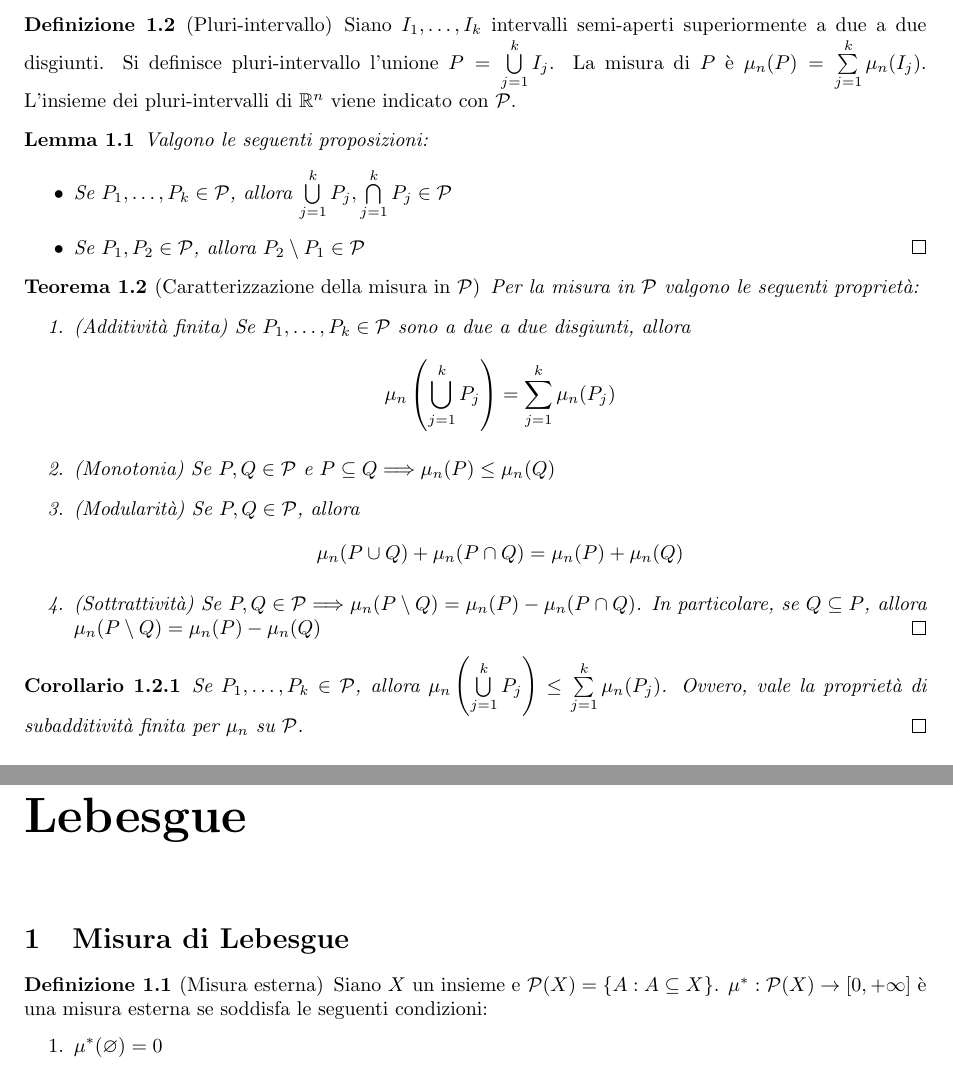
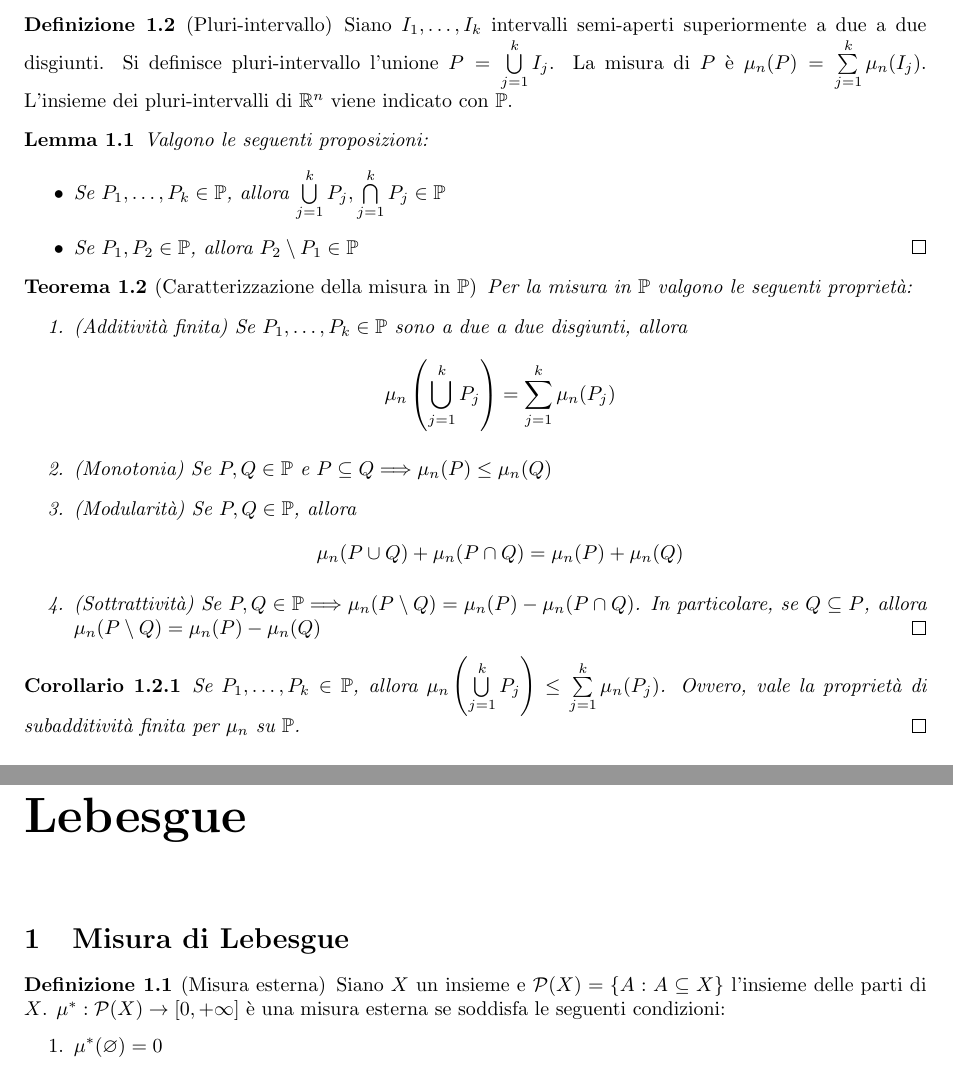
Before and after one commit to LuckeeDev/LuTeX, a LaTeX book (tex/analysis_2/analysis_2.tex, which reads tex/analysis_2/5_peano_jordan.tex, tex/analysis_2/8_lebesgue.tex): two parts of pages 25 and 41 of 46, joined at a grey line, cut so that both start at the same text. Compiled offline with pdfLaTeX.

Commit message:
fix symbols for set of parts and multi-intervals

```diff
--- a/tex/analysis_2/5_peano_jordan.tex
+++ b/tex/analysis_2/5_peano_jordan.tex
@@ -17,38 +17,38 @@
 \begin{definition}
     [Pluri-intervallo]
     Siano $I_1,\dots,I_k$ intervalli semi-aperti superiormente a due a due disgiunti. Si definisce pluri-intervallo l'unione $P=\bigcup\limits_{j=1}^kI_j$. La misura di $P$ è $\mu_n(P)=\sum\limits_{j=1}^k\mu_n(I_j)$.
-    L'insieme dei pluri-intervalli di $\R^n$ viene indicato con $\mathcal{P}$.
+    L'insieme dei pluri-intervalli di $\R^n$ viene indicato con $\bbP$.
 \end{definition}
 
 \begin{lemma}
     Valgono le seguenti proposizioni:
     \begin{itemize}
-        \item Se $P_1,\dots,P_k \in \mathcal{P}$, allora $\bigcup\limits_{j=1}^k P_j, \bigcap\limits_{j=1}^kP_j \in \mathcal{P}$
-        \item Se $P_1,P_2 \in \mathcal{P}$, allora $P_2 \setminus P_1 \in \mathcal{P}$
+        \item Se $P_1,\dots,P_k \in \bbP$, allora $\bigcup\limits_{j=1}^k P_j, \bigcap\limits_{j=1}^kP_j \in \bbP$
+        \item Se $P_1,P_2 \in \bbP$, allora $P_2 \setminus P_1 \in \bbP$
         \qed
     \end{itemize}
 \end{lemma}
 
 \begin{theorem}
-    [Caratterizzazione della misura in $\mathcal{P}$]
-    Per la misura in $\mathcal{P}$ valgono le seguenti proprietà:
+    [Caratterizzazione della misura in $\bbP$]
+    Per la misura in $\bbP$ valgono le seguenti proprietà:
     \begin{enumerate}
-        \item (Additività finita) Se $P_1,\dots,P_k \in \mathcal{P}$ sono a due a due disgiunti, allora
+        \item (Additività finita) Se $P_1,\dots,P_k \in \bbP$ sono a due a due disgiunti, allora
         $$
             \mu_n\left( \bigcup_{j=1}^k P_j \right) = \sum_{j=1}^k \mu_n(P_j)
         $$
-        \item (Monotonia) Se $P, Q \in \mathcal{P} \e P \subseteq Q \then \mu_n(P)\leq \mu_n(Q)$
-        \item (Modularità) Se $P,Q \in \mathcal{P}$, allora
+        \item (Monotonia) Se $P, Q \in \bbP \e P \subseteq Q \then \mu_n(P)\leq \mu_n(Q)$
+        \item (Modularità) Se $P,Q \in \bbP$, allora
         $$
             \mu_n(P\cup Q) + \mu_n (P \cap Q) = \mu_n (P) + \mu_n (Q)
         $$
-        \item (Sottrattività) Se $P,Q \in \mathcal{P} \then \mu_n(P\setminus Q)=\mu_n(P)-\mu_n(P\cap Q)$. In particolare, se $Q \subseteq P$, allora $\mu_n(P\setminus Q) = \mu_n (P)-\mu_n(Q)$
+        \item (Sottrattività) Se $P,Q \in \bbP \then \mu_n(P\setminus Q)=\mu_n(P)-\mu_n(P\cap Q)$. In particolare, se $Q \subseteq P$, allora $\mu_n(P\setminus Q) = \mu_n (P)-\mu_n(Q)$
         \qed
     \end{enumerate}
 \end{theorem}
 
 \begin{corollary}
-    Se $P_1,\dots,P_k \in \mathcal{P}$, allora $\mu_n\left(\bigcup\limits_{j=1}^kP_j\right) \leq \sum\limits_{j=1}^k\mu_n(P_j)$. Ovvero, vale la proprietà di subadditività finita per $\mu_n$ su $\mathcal{P}$.
+    Se $P_1,\dots,P_k \in \bbP$, allora $\mu_n\left(\bigcup\limits_{j=1}^kP_j\right) \leq \sum\limits_{j=1}^k\mu_n(P_j)$. Ovvero, vale la proprietà di subadditività finita per $\mu_n$ su $\bbP$.
     \qed
 \end{corollary}
 
--- a/tex/analysis_2/8_lebesgue.tex
+++ b/tex/analysis_2/8_lebesgue.tex
@@ -4,7 +4,7 @@
 
 \begin{definition}
 	[Misura esterna]
-	Siano $X$ un insieme e $\calP(X)=\{A:A\subseteq X\}$. $\mu^*:\calP(X)\to [0,+\infty]$ è una misura esterna se soddisfa le seguenti condizioni:
+	Siano $X$ un insieme e $\calP(X)=\{A:A\subseteq X\}$ l'insieme delle parti di $X$. $\mu^*:\calP(X)\to [0,+\infty]$ è una misura esterna se soddisfa le seguenti condizioni:
 	\begin{enumerate}
 		\item $\mu^*(\varnothing)=0$
 		\item (Monotonia) Se $A\subseteq B$, allora $\mu^*(A) \leq \mu^*(B)$
--- a/tex/analysis_2/analysis_2.tex
+++ b/tex/analysis_2/analysis_2.tex
@@ -40,6 +40,7 @@
 \newcommand{\J}{\mathcal{J}}
 \newcommand{\C}[1]{\mathcal{C}^{(#1)}}
 \newcommand{\calP}{\mathcal{P}}
+\newcommand{\bbP}{\mathbb{P}}
 \newcommand{\A}{\mathcal{A}}
 \newcommand{\calR}{\mathcal{R}}
 \newcommand{\vecf}{\bm f}
@@ -112,7 +113,7 @@
 % Setup document
 \title{Analisi Matematica 2}
 \author{Luca Zoppetti}
-\date{10 gennaio 2024}
+\date{11 gennaio 2024}
 
 \begin{document}
 
```
Also changed, not shown: tex/analysis_2/5_peano_jordan.tex (20 more changed lines).
